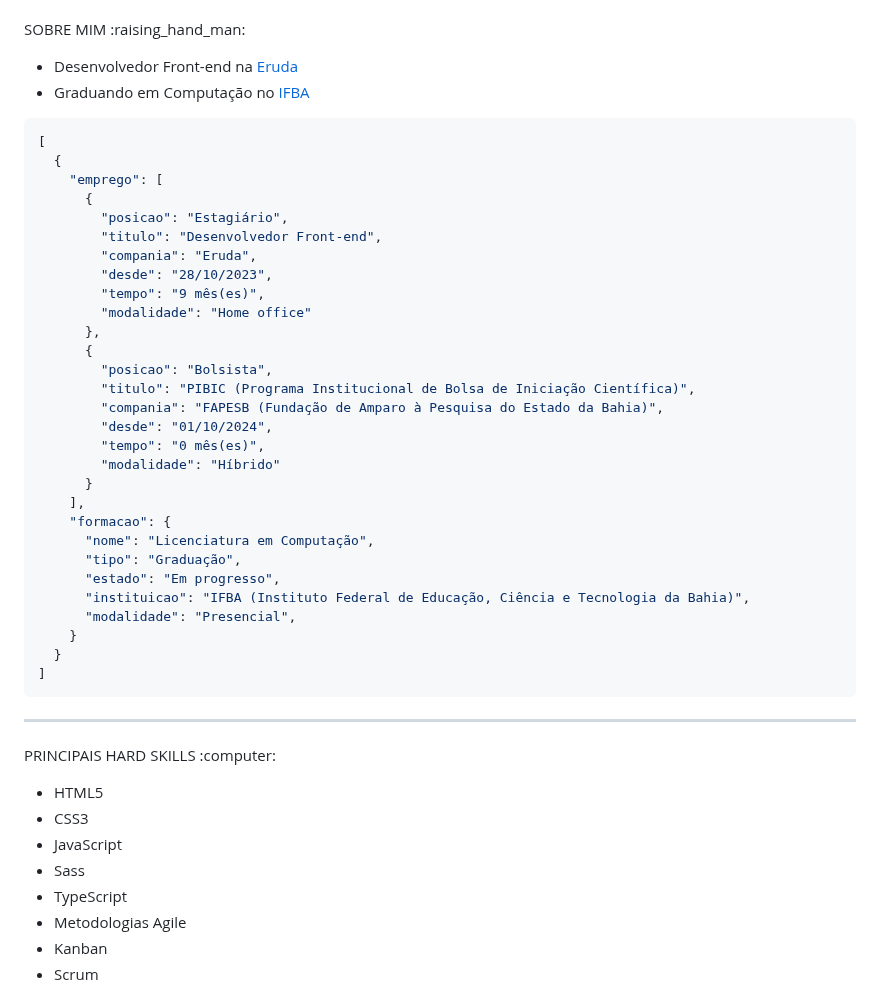
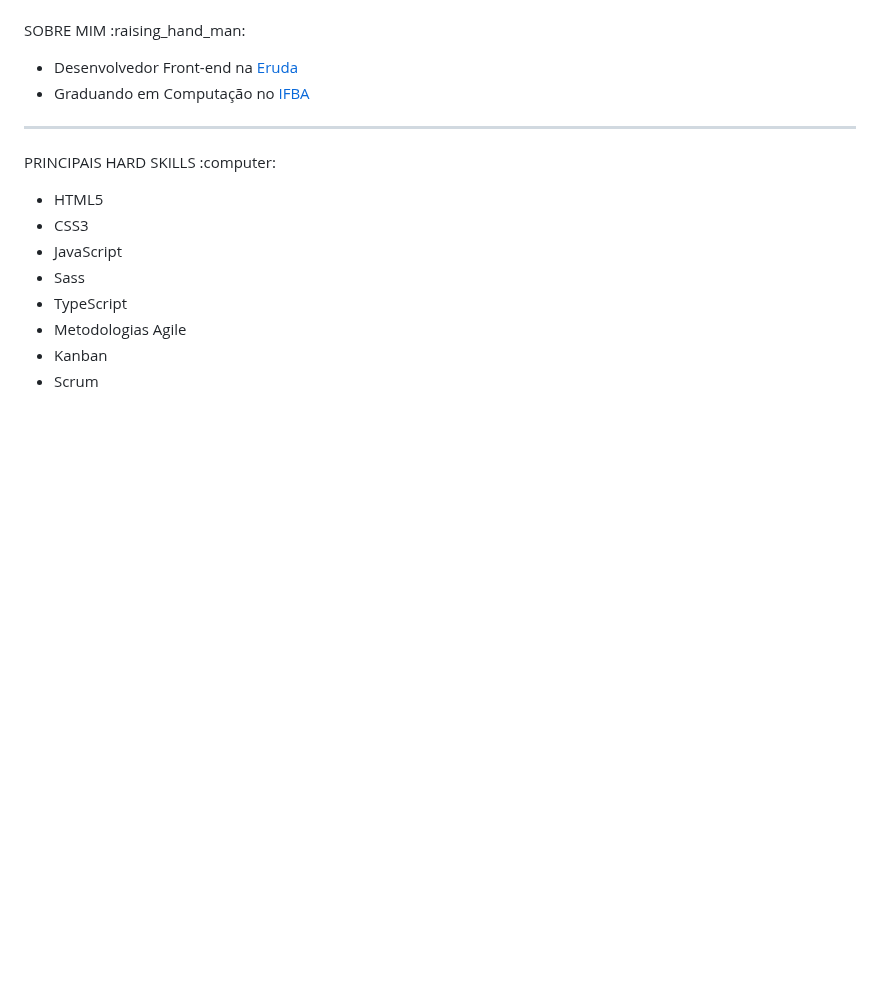
Before and after one commit to uplooper/uplooper, a Markdown page: README.md, the part around the change. GitHub-like rendering; blank space fills up the shorter version.

Commit message:
docs: removido json do readme.md

````diff
--- a/README.md
+++ b/README.md
@@ -32,38 +32,6 @@
     <li>Desenvolvedor Front-end na <a href="https://www.eruda.com.br">Eruda</a></li>
     <li>Graduando em Computação no <a href="https://portal.ifba.edu.br/jacobina">IFBA</a></li>
   </ul>
-
-  ```json
-  [
-    {
-      "emprego": [
-        {
-          "posicao": "Estagiário",
-          "titulo": "Desenvolvedor Front-end",
-          "compania": "Eruda",
-          "desde": "28/10/2023",
-          "tempo": "9 mês(es)",
-          "modalidade": "Home office"
-        },
-        {
-          "posicao": "Bolsista",
-          "titulo": "PIBIC (Programa Institucional de Bolsa de Iniciação Científica)",
-          "compania": "FAPESB (Fundação de Amparo à Pesquisa do Estado da Bahia)",
-          "desde": "01/10/2024",
-          "tempo": "0 mês(es)",
-          "modalidade": "Híbrido"
-        }
-      ],
-      "formacao": {
-        "nome": "Licenciatura em Computação",
-        "tipo": "Graduação",
-        "estado": "Em progresso",
-        "instituicao": "IFBA (Instituto Federal de Educação, Ciência e Tecnologia da Bahia)",
-        "modalidade": "Presencial",
-      }
-    }
-  ]
-  ```
  </div>
 
  <hr />
````
